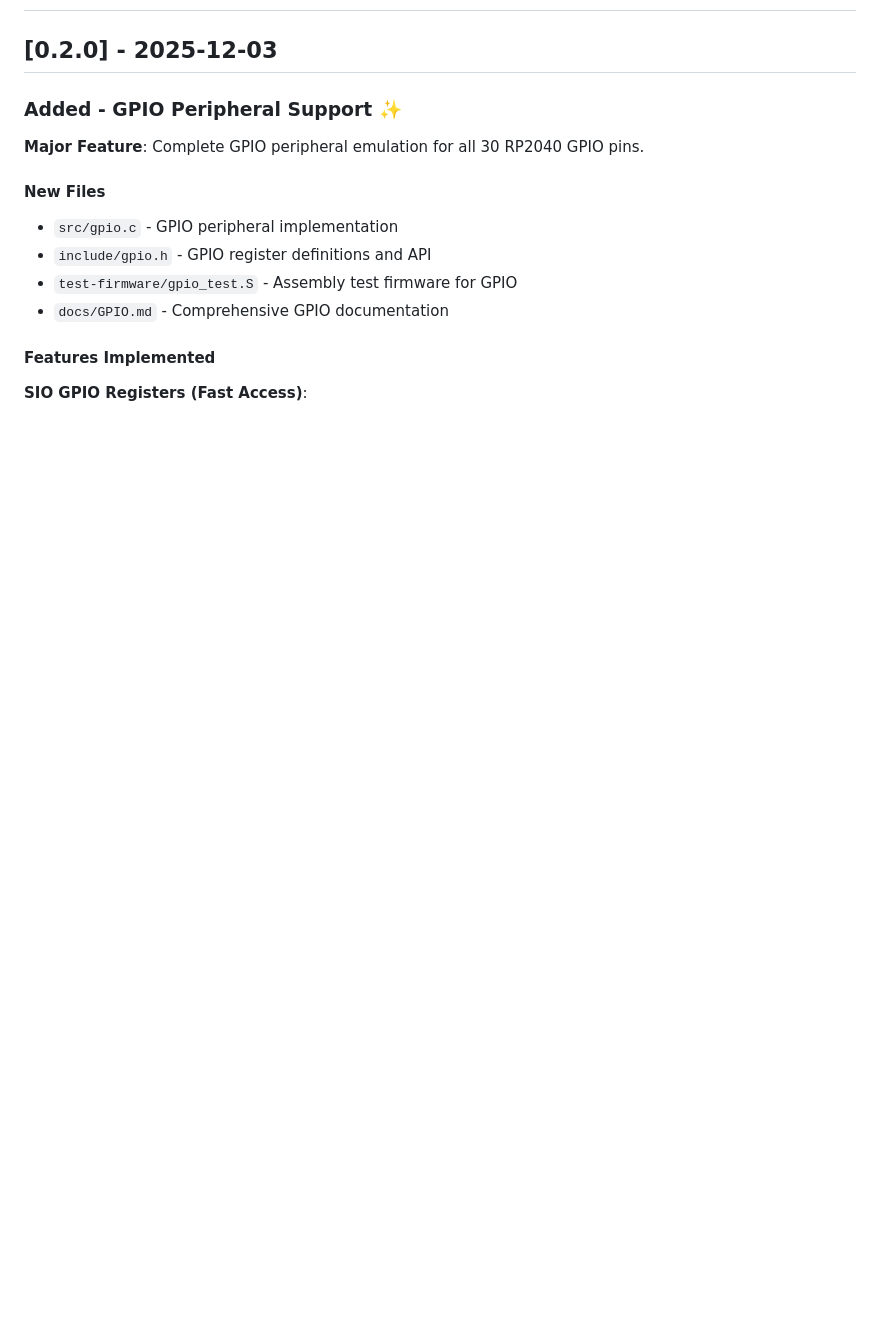
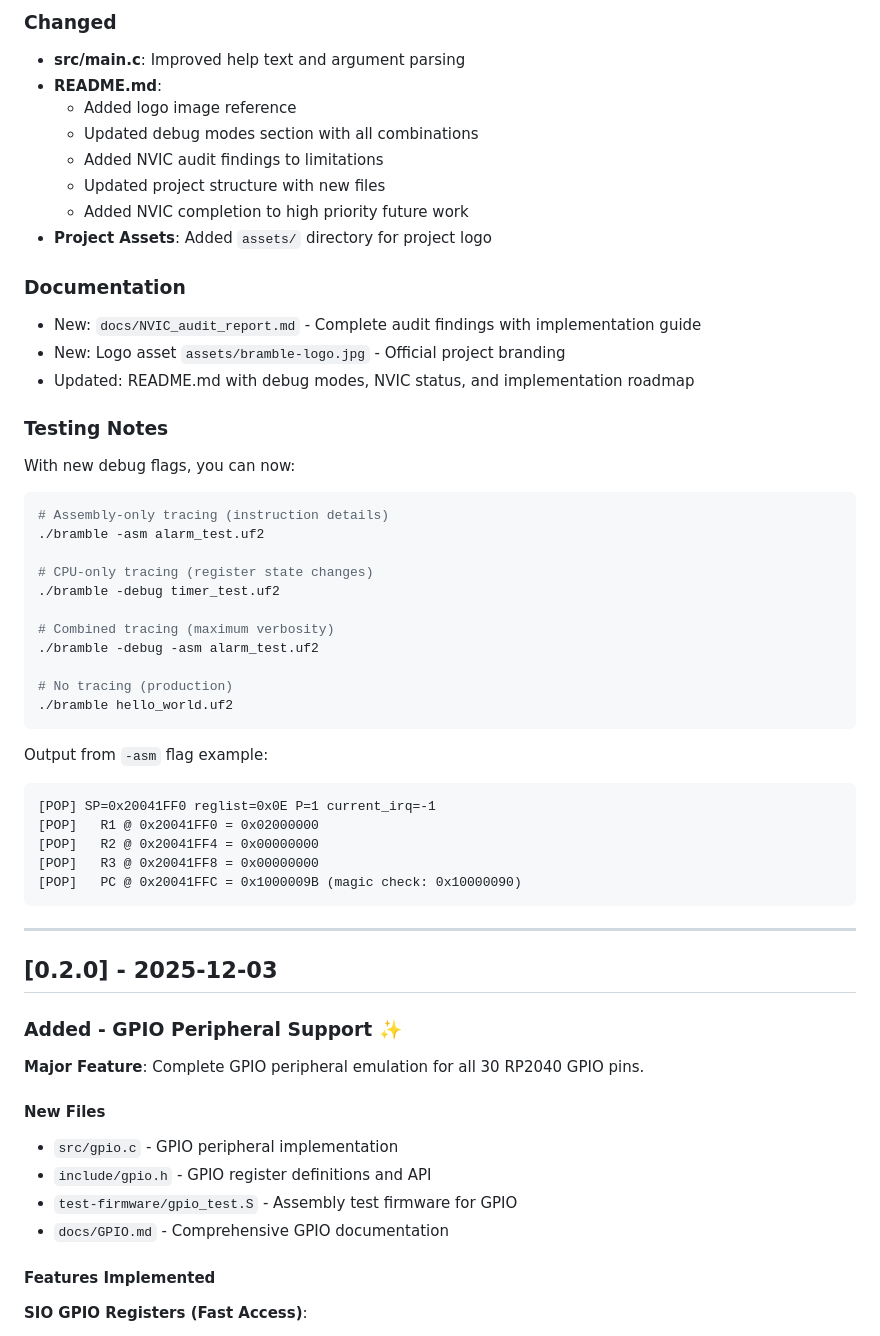
Before and after one commit to Night-Traders-Dev/Bramble, a Markdown page: CHANGELOG.md, the part around the change printed below. GitHub-like rendering; blank space fills up the shorter version.

Commit message:
docs: Update CHANGELOG with debug flag improvements and NVIC audit

````diff
--- a/CHANGELOG.md
+++ b/CHANGELOG.md
@@ -2,3 +70,48 @@
+### Changed
+
+- **src/main.c**: Improved help text and argument parsing
+- **README.md**:
+  - Added logo image reference
+  - Updated debug modes section with all combinations
+  - Added NVIC audit findings to limitations
+  - Updated project structure with new files
+  - Added NVIC completion to high priority future work
+- **Project Assets**: Added `assets/` directory for project logo
+
+### Documentation
+
+- New: `docs/NVIC_audit_report.md` - Complete audit findings with implementation guide
+- New: Logo asset `assets/bramble-logo.jpg` - Official project branding
+- Updated: README.md with debug modes, NVIC status, and implementation roadmap
+
+### Testing Notes
+
+With new debug flags, you can now:
+
+```bash
+# Assembly-only tracing (instruction details)
+./bramble -asm alarm_test.uf2
+
+# CPU-only tracing (register state changes)
+./bramble -debug timer_test.uf2
+
+# Combined tracing (maximum verbosity)
+./bramble -debug -asm alarm_test.uf2
+
+# No tracing (production)
+./bramble hello_world.uf2
+```
+
+Output from `-asm` flag example:
+```
+[POP] SP=0x20041FF0 reglist=0x0E P=1 current_irq=-1
+[POP]   R1 @ 0x20041FF0 = 0x02000000
+[POP]   R2 @ 0x20041FF4 = 0x00000000
+[POP]   R3 @ 0x20041FF8 = 0x00000000
+[POP]   PC @ 0x20041FFC = 0x1000009B (magic check: 0x10000090)
+```
+
+---
 
 ## [0.2.0] - 2025-12-03
 
````
Also changed, not shown: other parts of CHANGELOG.md (+79 -7 lines).
